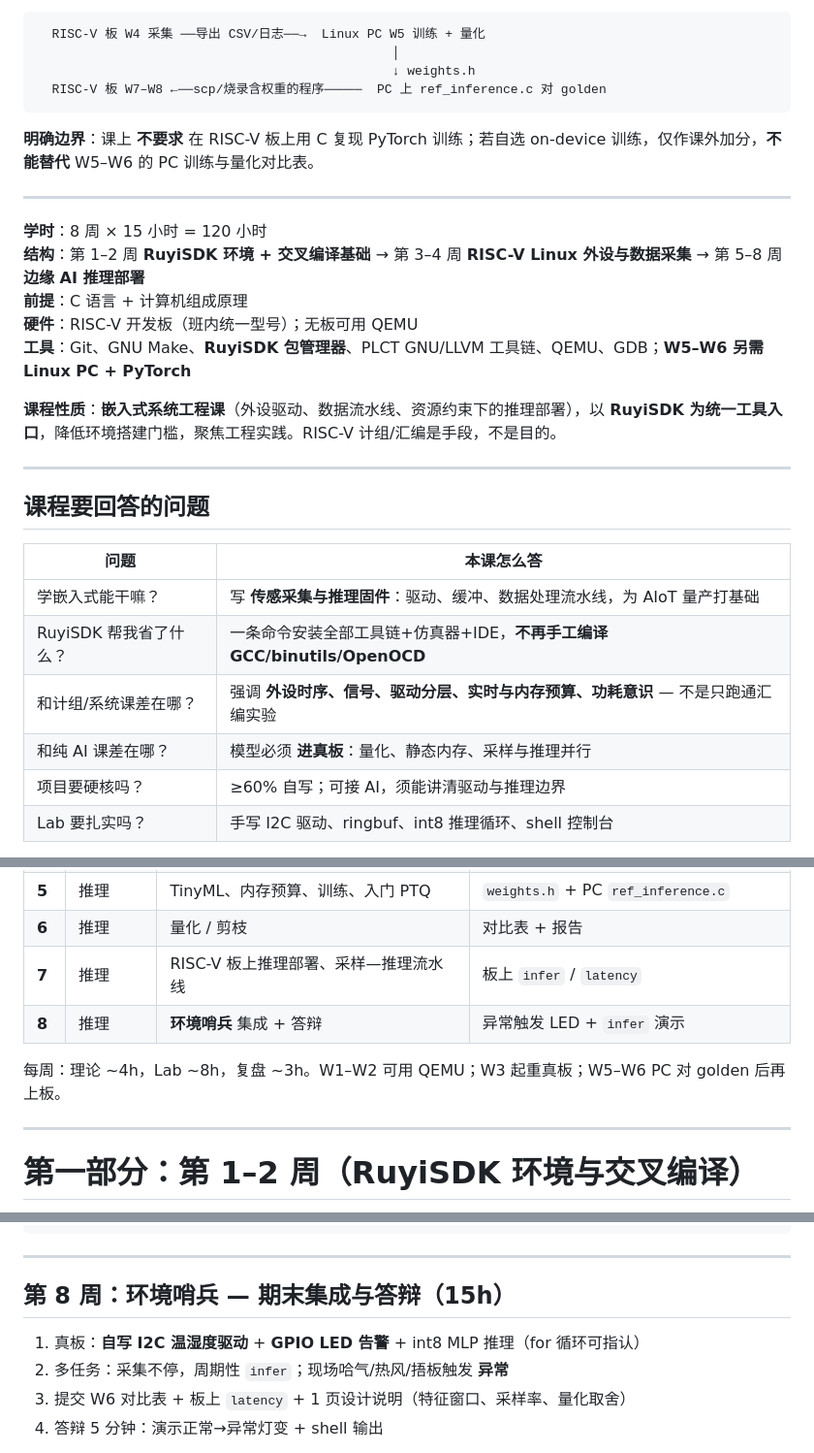
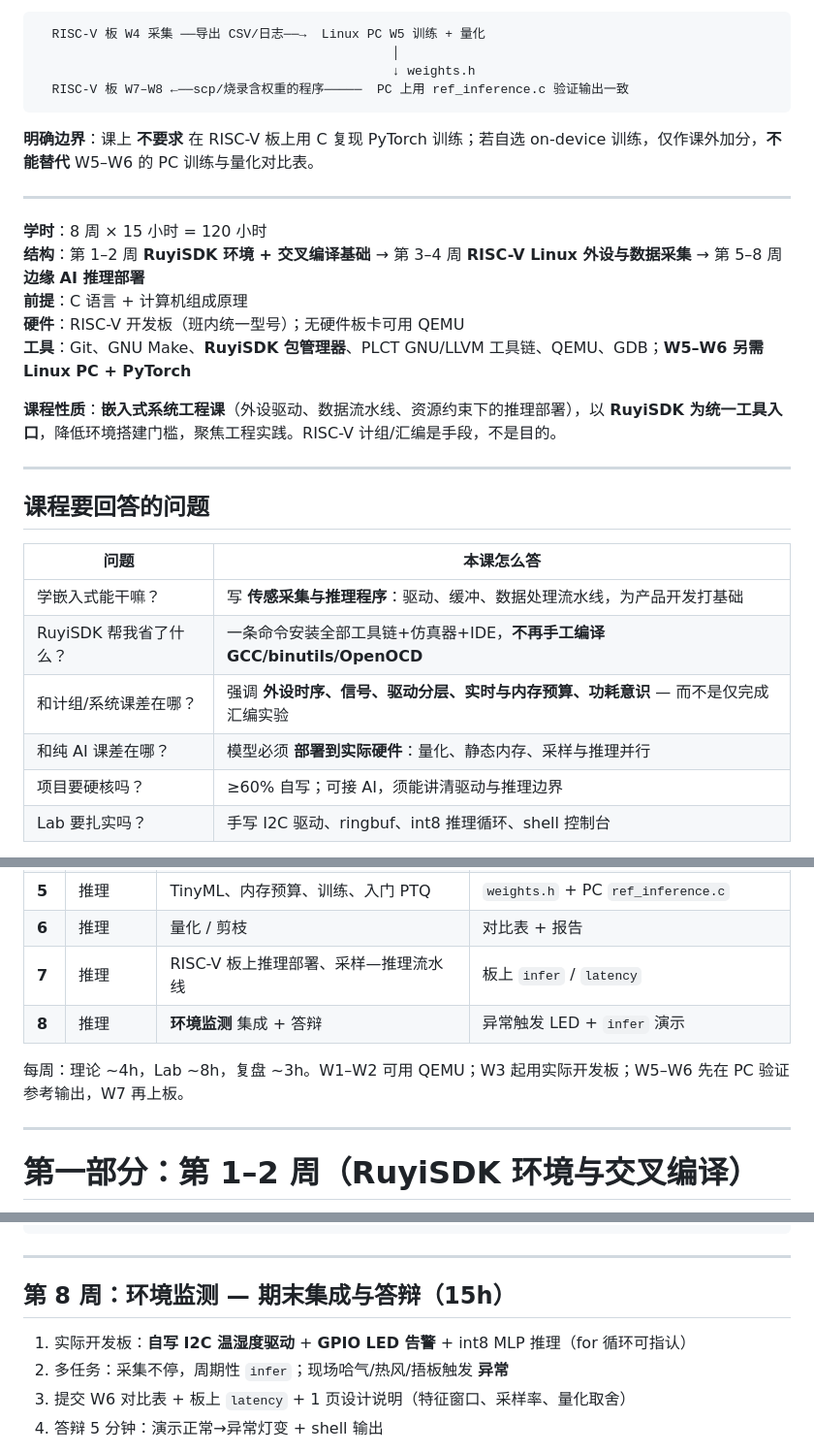
Before and after one commit to EnzoDing-rgb/riscv-embedded-course, a Markdown page: docs/outline.md, 3 parts joined by grey strips. Shown at 97% size. GitHub-like rendering.

````diff
--- a/docs/outline.md
+++ b/docs/outline.md
@@ -70,7 +70,7 @@
   RISC-V 板 W4 采集 ──导出 CSV/日志──→  Linux PC W5 训练 + 量化
                                                │
                                                ↓ weights.h
-  RISC-V 板 W7–W8 ←──scp/烧录含权重的程序─────  PC 上 ref_inference.c 对 golden
+  RISC-V 板 W7–W8 ←──scp/烧录含权重的程序─────  PC 上用 ref_inference.c 验证输出一致
 ```
 
 **明确边界**：课上 **不要求** 在 RISC-V 板上用 C 复现 PyTorch 训练；若自选 on-device 训练，仅作课外加分，**不能替代** W5–W6 的 PC 训练与量化对比表。
@@ -80,7 +80,7 @@
 **学时**：8 周 × 15 小时 = 120 小时
 **结构**：第 1–2 周 **RuyiSDK 环境 + 交叉编译基础** → 第 3–4 周 **RISC-V Linux 外设与数据采集** → 第 5–8 周 **边缘 AI 推理部署**
 **前提**：C 语言 + 计算机组成原理
-**硬件**：RISC-V 开发板（班内统一型号）；无板可用 QEMU
+**硬件**：RISC-V 开发板（班内统一型号）；无硬件板卡可用 QEMU
 **工具**：Git、GNU Make、**RuyiSDK 包管理器**、PLCT GNU/LLVM 工具链、QEMU、GDB；**W5–W6 另需 Linux PC + PyTorch**
 
 **课程性质**：**嵌入式系统工程课**（外设驱动、数据流水线、资源约束下的推理部署），以 **RuyiSDK 为统一工具入口**，降低环境搭建门槛，聚焦工程实践。RISC-V 计组/汇编是手段，不是目的。
@@ -91,10 +91,10 @@
 
 | 问题 | 本课怎么答 |
 |------|------------|
-| 学嵌入式能干嘛？ | 写 **传感采集与推理固件**：驱动、缓冲、数据处理流水线，为 AIoT 量产打基础 |
+| 学嵌入式能干嘛？ | 写 **传感采集与推理程序**：驱动、缓冲、数据处理流水线，为产品开发打基础 |
 | RuyiSDK 帮我省了什么？ | 一条命令安装全部工具链+仿真器+IDE，**不再手工编译 GCC/binutils/OpenOCD** |
-| 和计组/系统课差在哪？ | 强调 **外设时序、信号、驱动分层、实时与内存预算、功耗意识** — 不是只跑通汇编实验 |
-| 和纯 AI 课差在哪？ | 模型必须 **进真板**：量化、静态内存、采样与推理并行 |
+| 和计组/系统课差在哪？ | 强调 **外设时序、信号、驱动分层、实时与内存预算、功耗意识** — 而不是仅完成汇编实验 |
+| 和纯 AI 课差在哪？ | 模型必须 **部署到实际硬件**：量化、静态内存、采样与推理并行 |
 | 项目要硬核吗？ | ≥60% 自写；可接 AI，须能讲清驱动与推理边界 |
 | Lab 要扎实吗？ | 手写 I2C 驱动、ringbuf、int8 推理循环、shell 控制台 |
 
@@ -142,9 +142,9 @@
 | **5** | 推理 | TinyML、内存预算、训练、入门 PTQ | `weights.h` + PC `ref_inference.c` |
 | **6** | 推理 | 量化 / 剪枝 | 对比表 + 报告 |
 | **7** | 推理 | RISC-V 板上推理部署、采样—推理流水线 | 板上 `infer` / `latency` |
-| **8** | 推理 | **环境哨兵** 集成 + 答辩 | 异常触发 LED + `infer` 演示 |
+| **8** | 推理 | **环境监测** 集成 + 答辩 | 异常触发 LED + `infer` 演示 |
 
-每周：理论 ~4h，Lab ~8h，复盘 ~3h。W1–W2 可用 QEMU；W3 起重真板；W5–W6 PC 对 golden 后再上板。
+每周：理论 ~4h，Lab ~8h，复盘 ~3h。W1–W2 可用 QEMU；W3 起用实际开发板；W5–W6 先在 PC 验证参考输出，W7 再上板。
 
 ---
 
@@ -316,9 +316,9 @@ scp env_sentinel user@milkv:/home/user/
 
 ---
 
-## 第 8 周：环境哨兵 — 期末集成与答辩（15h）
+## 第 8 周：环境监测 — 期末集成与答辩（15h）
 
-1. 真板：**自写 I2C 温湿度驱动** + **GPIO LED 告警** + int8 MLP 推理（for 循环可指认）
+1. 实际开发板：**自写 I2C 温湿度驱动** + **GPIO LED 告警** + int8 MLP 推理（for 循环可指认）
 2. 多任务：采集不停，周期性 `infer`；现场哈气/热风/捂板触发 **异常**
 3. 提交 W6 对比表 + 板上 `latency` + 1 页设计说明（特征窗口、采样率、量化取舍）
 4. 答辩 5 分钟：演示正常→异常灯变 + shell 输出
````
Also changed, not shown: other parts of docs/outline.md (+25 -25 lines).
